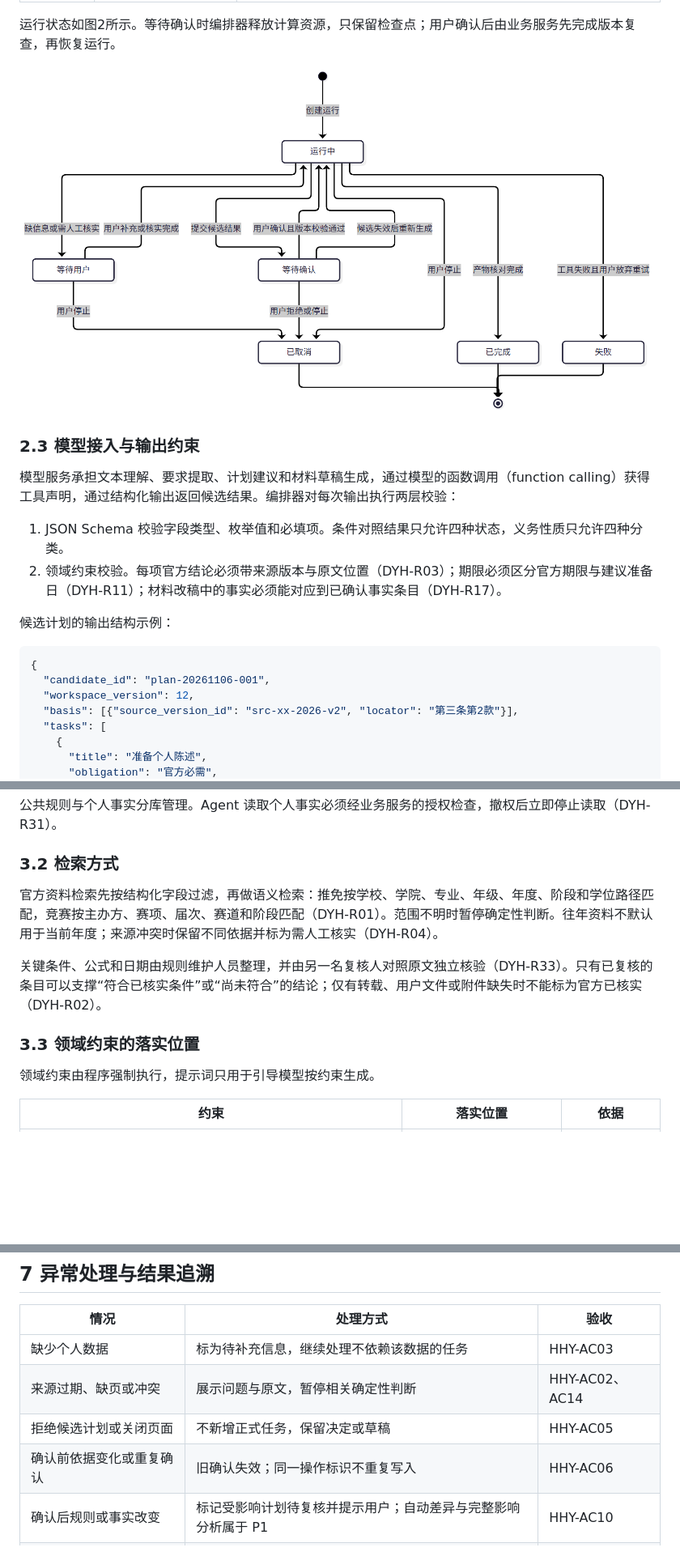
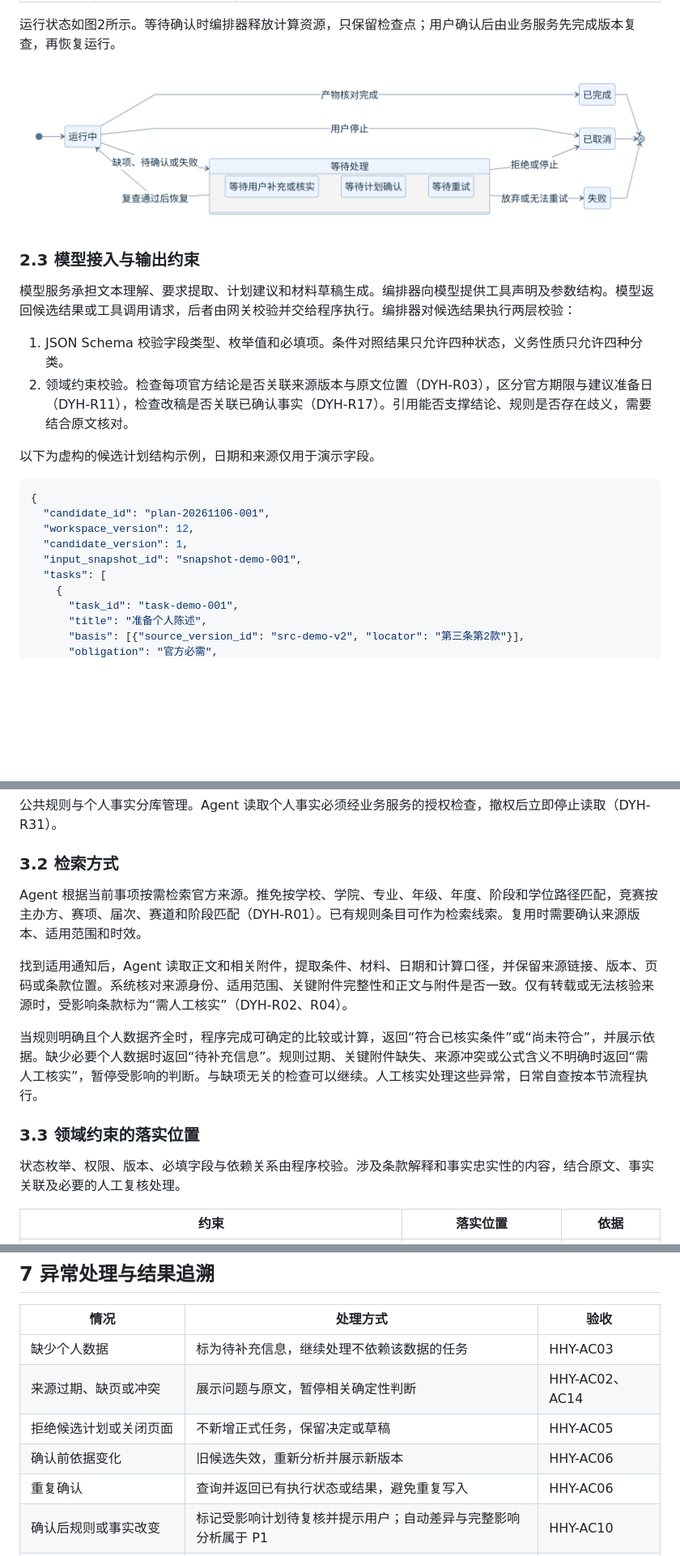
Before and after one commit to LotteryCamp/OfferPilot, a Markdown page: docs/agent/1-overview.md, 3 parts joined by grey strips. Shown at 81% size. GitHub-like rendering; pictures changed too: docs/agent/diagrams/05_运行状态.png; blank space fills up the shorter version.

````diff
--- a/docs/agent/1-overview.md
+++ b/docs/agent/1-overview.md
@@ -63,19 +63,22 @@ OfferPilot 是面向大学生的机会与事项 Agent 工作台，以个人事
 
 ### 2.3 模型接入与输出约束
 
-模型服务承担文本理解、要求提取、计划建议和材料草稿生成，通过模型的函数调用（function calling）获得工具声明，通过结构化输出返回候选结果。编排器对每次输出执行两层校验：
+模型服务承担文本理解、要求提取、计划建议和材料草稿生成。编排器向模型提供工具声明及参数结构。模型返回候选结果或工具调用请求，后者由网关校验并交给程序执行。编排器对候选结果执行两层校验：
 
 1. JSON Schema 校验字段类型、枚举值和必填项。条件对照结果只允许四种状态，义务性质只允许四种分类。
-2. 领域约束校验。每项官方结论必须带来源版本与原文位置（DYH-R03）；期限必须区分官方期限与建议准备日（DYH-R11）；材料改稿中的事实必须能对应到已确认事实条目（DYH-R17）。
+2. 领域约束校验。检查每项官方结论是否关联来源版本与原文位置（DYH-R03），区分官方期限与建议准备日（DYH-R11），检查改稿是否关联已确认事实（DYH-R17）。引用能否支撑结论、规则是否存在歧义，需要结合原文核对。
 
-候选计划的输出结构示例：
+以下为虚构的候选计划结构示例，日期和来源仅用于演示字段。
 
 ```json
 {
   "candidate_id": "plan-20261106-001",
   "workspace_version": 12,
-  "basis": [{"source_version_id": "src-xx-2026-v2", "locator": "第三条第2款"}],
+  "candidate_version": 1,
+  "input_snapshot_id": "snapshot-demo-001",
   "tasks": [
     {
+      "task_id": "task-demo-001",
       "title": "准备个人陈述",
+      "basis": [{"source_version_id": "src-demo-v2", "locator": "第三条第2款"}],
       "obligation": "官方必需",
@@ -118,13 +121,15 @@ OfferPilot 是面向大学生的机会与事项 Agent 工作台，以个人事
 
 ### 3.2 检索方式
 
-官方资料检索先按结构化字段过滤，再做语义检索：推免按学校、学院、专业、年级、年度、阶段和学位路径匹配，竞赛按主办方、赛项、届次、赛道和阶段匹配（DYH-R01）。范围不明时暂停确定性判断。往年资料不默认用于当前年度；来源冲突时保留不同依据并标为需人工核实（DYH-R04）。
+Agent 根据当前事项按需检索官方来源。推免按学校、学院、专业、年级、年度、阶段和学位路径匹配，竞赛按主办方、赛项、届次、赛道和阶段匹配（DYH-R01）。已有规则条目可作为检索线索。复用时需要确认来源版本、适用范围和时效。
 
-关键条件、公式和日期由规则维护人员整理，并由另一名复核人对照原文独立核验（DYH-R33）。只有已复核的条目可以支撑“符合已核实条件”或“尚未符合”的结论；仅有转载、用户文件或附件缺失时不能标为官方已核实（DYH-R02）。
+找到适用通知后，Agent 读取正文和相关附件，提取条件、材料、日期和计算口径，并保留来源链接、版本、页码或条款位置。系统核对来源身份、适用范围、关键附件完整性和正文与附件是否一致。仅有转载或无法核验来源时，受影响条款标为“需人工核实”（DYH-R02、R04）。
+
+当规则明确且个人数据齐全时，程序完成可确定的比较或计算，返回“符合已核实条件”或“尚未符合”，并展示依据。缺少必要个人数据时返回“待补充信息”。规则过期、关键附件缺失、来源冲突或公式含义不明确时返回“需人工核实”，暂停受影响的判断。与缺项无关的检查可以继续。人工核实处理这些异常，日常自查按本节流程执行。
 
 ### 3.3 领域约束的落实位置
 
-领域约束由程序强制执行，提示词只用于引导模型按约束生成。
+状态枚举、权限、版本、必填字段与依赖关系由程序校验。涉及条款解释和事实忠实性的内容，结合原文、事实关联及必要的人工复核处理。
 
 | 约束 | 落实位置 | 依据 |
 | --- | --- | --- |
@@ -195,7 +200,8 @@ OfferPilot 是面向大学生的机会与事项 Agent 工作台，以个人事
 | 缺少个人数据 | 标为待补充信息，继续处理不依赖该数据的任务 | HHY-AC03 |
 | 来源过期、缺页或冲突 | 展示问题与原文，暂停相关确定性判断 | HHY-AC02、AC14 |
 | 拒绝候选计划或关闭页面 | 不新增正式任务，保留决定或草稿 | HHY-AC05 |
-| 确认前依据变化或重复确认 | 旧确认失效；同一操作标识不重复写入 | HHY-AC06 |
+| 确认前依据变化 | 旧候选失效，重新分析并展示新版本 | HHY-AC06 |
+| 重复确认 | 查询并返回已有执行状态或结果，避免重复写入 | HHY-AC06 |
 | 确认后规则或事实改变 | 标记受影响计划待复核并提示用户；自动差异与完整影响分析属于 P1 | HHY-AC10 |
 | 工具失败、超时或执行中取消 | 按操作标识查询状态，保留已完成步骤与恢复入口 | HHY-AC09 |
 | 材料包含未确认事实 | 留空或标为待补，阻止定稿导出 | HHY-AC25、AC28 |
````
Also changed, not shown: other parts of docs/agent/1-overview.md (+20 -20 lines), docs/agent/diagrams/01_集成架构.png, docs/agent/diagrams/02_任务活动.png, docs/agent/diagrams/03_计划确认时序.png, docs/agent/diagrams/04_材料改写时序.png, 5 other files.
